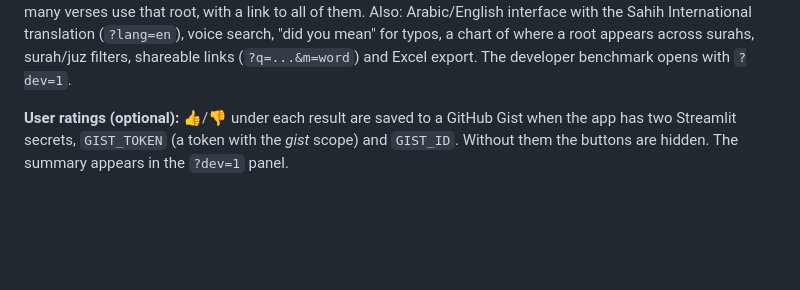
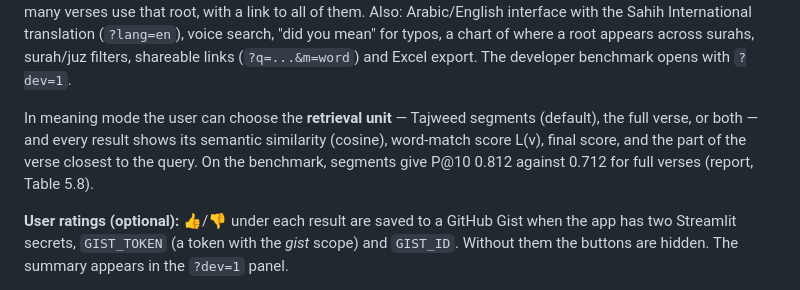
Before and after one commit to f6pmt92g5t-ops/quran-semantic-search, a Markdown page: README.md, the part around the change. Drawn GitHub-style; blank space fills up the shorter version.

Commit message:
README: retrieval unit option and similarity meters
Co-Authored-By: Claude Opus 5.5 <noreply@anthropic.com>
Claude-Session: https://claude.ai/code/session_01DuPggRD7rtFBPJ6zMMVS1M

```diff
--- a/README.md
+++ b/README.md
@@ -23,6 +23,11 @@ mode — a line from the tafsir showing why the verse matched. Clicking any word
 verses use that root, with a link to all of them. Also: Arabic/English interface with the Sahih International
 translation (`?lang=en`), voice search, "did you mean" for typos, a chart of where a root appears across surahs,
 surah/juz filters, shareable links (`?q=...&m=word`) and Excel export. The developer benchmark opens with `?dev=1`.
+
+In meaning mode the user can choose the **retrieval unit** — Tajweed segments (default), the full verse, or both —
+and every result shows its semantic similarity (cosine), word-match score L(v), final score, and the part of the
+verse closest to the query. On the benchmark, segments give P@10 0.812 against 0.712 for full verses (report,
+Table 5.8).
 
 **User ratings (optional):** 👍/👎 under each result are saved to a GitHub Gist when the app has two Streamlit
 secrets, `GIST_TOKEN` (a token with the *gist* scope) and `GIST_ID`. Without them the buttons are hidden.
```
